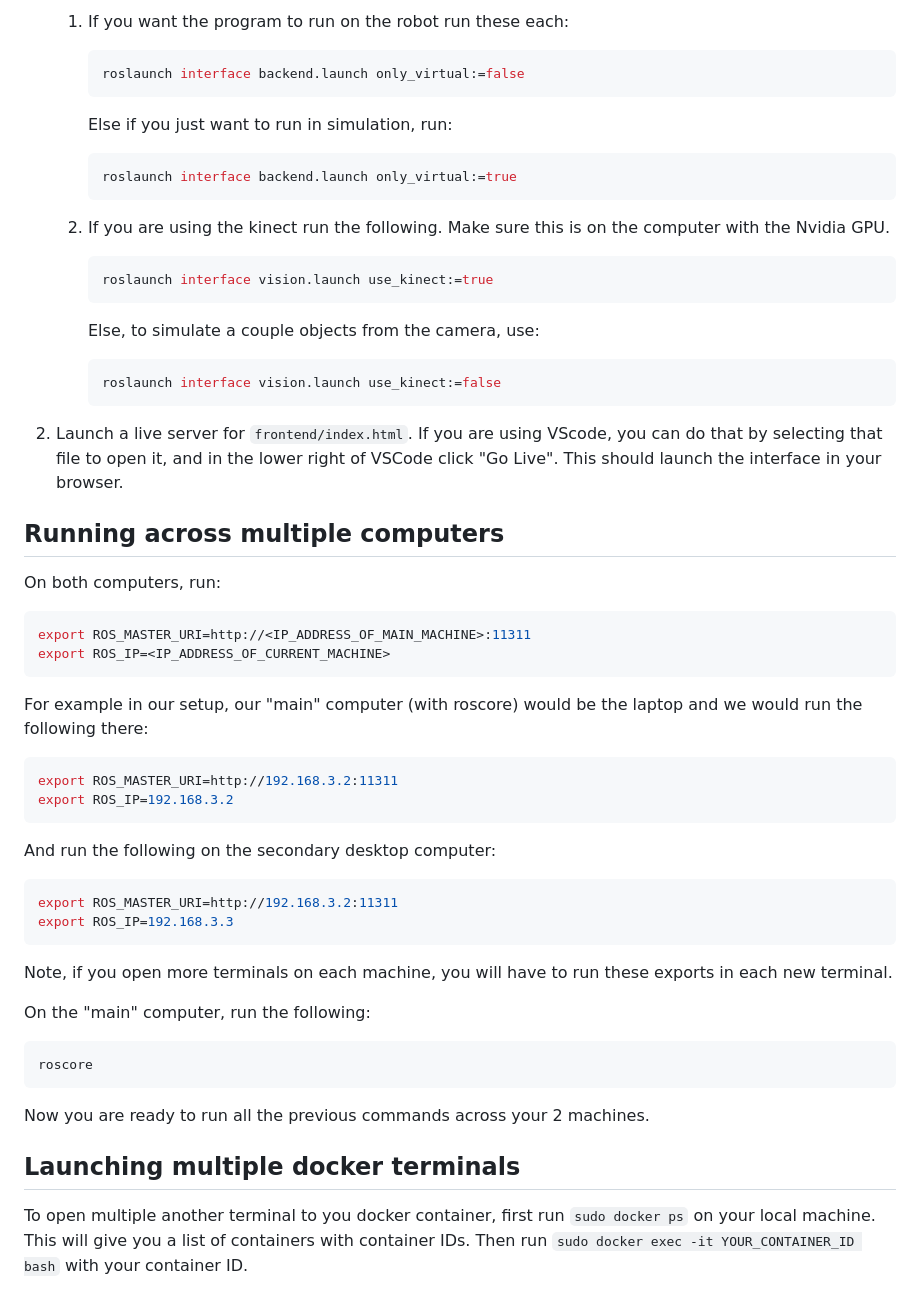
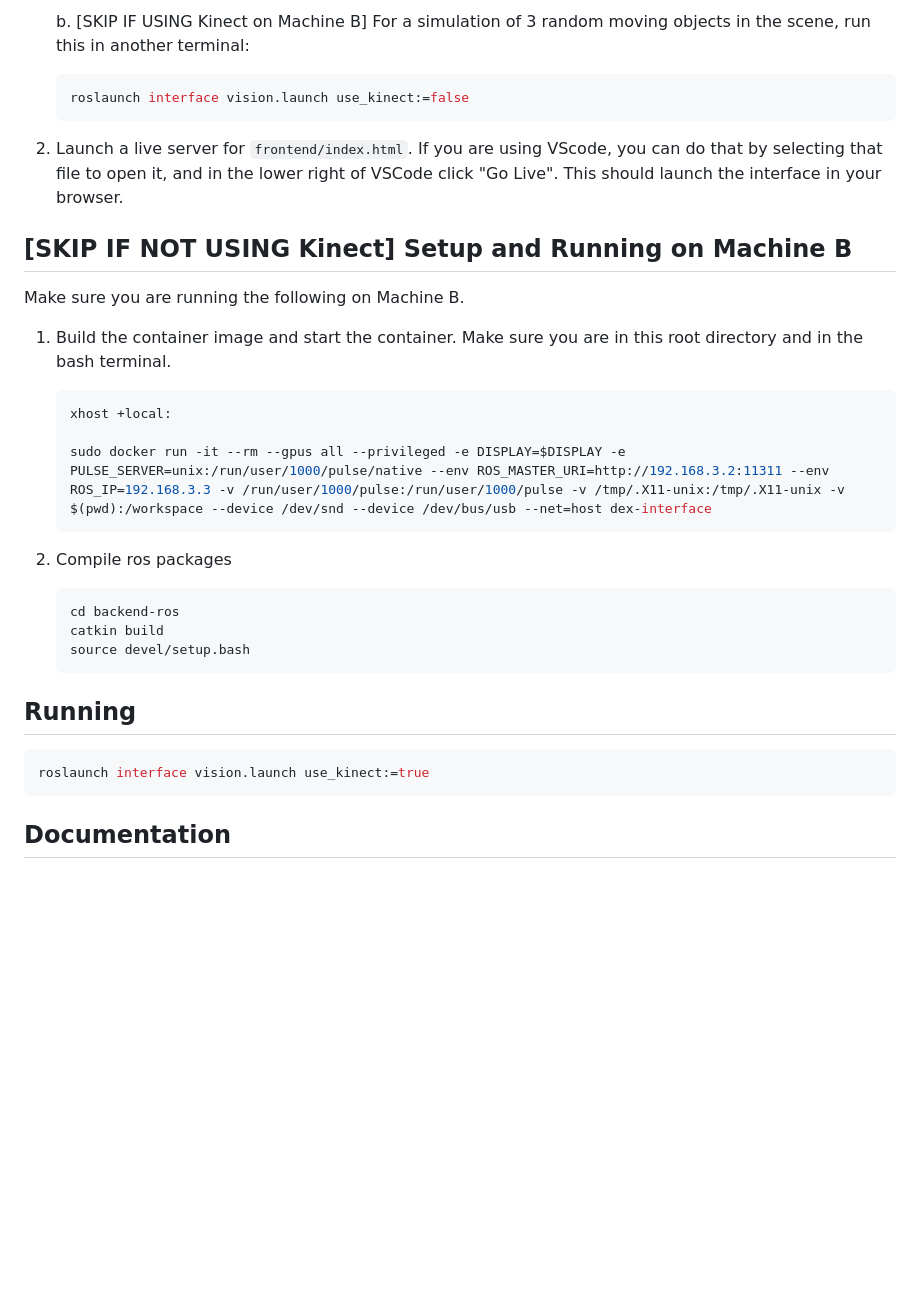
Before and after one commit to rusmilov/dexterity-interface, a Markdown page: README.md, the part around the change printed below. GitHub-like rendering; blank space fills up the shorter version.

````diff
--- a/README.md
+++ b/README.md
@@ -163,62 +171,35 @@ source devel/setup.bash
 
-    1. If you want the program to run on the robot run these each:
-		```bash
-        roslaunch interface backend.launch only_virtual:=false
-		```
-
-        Else if you just want to run in simulation,  run:
-     	```bash
-        roslaunch interface backend.launch only_virtual:=true
-		```
-
-
-    2. If you are using the kinect run the following. Make sure this is on the computer with the Nvidia GPU.
-        ```bash
-        roslaunch interface vision.launch use_kinect:=true
-        ```
-
-        Else, to simulate a couple objects from the camera, use:
-        ```bash
-        roslaunch interface vision.launch use_kinect:=false
-        ```
-
-
+    b. [SKIP IF USING Kinect on Machine B] For a simulation of 3 random moving objects in the scene, run this in another terminal:
+    ```bash
+    roslaunch interface vision.launch use_kinect:=false
+    ```
 
 2. Launch a live server for `frontend/index.html`. If you are using VScode, you can do that by selecting that file to open it, and in the lower right of VSCode click "Go Live". This should launch the interface in your browser.
 
 
-## Running across multiple computers
 
-On both computers, run:
+## [SKIP IF NOT USING Kinect] Setup and Running on Machine B
+Make sure you are running the following on Machine B.
+1. Build the container image and start the container. Make sure you are in this root directory and in the bash terminal.
+    ```bash
+    xhost +local:
+
+    sudo docker run -it --rm --gpus all --privileged -e DISPLAY=$DISPLAY -e PULSE_SERVER=unix:/run/user/1000/pulse/native --env ROS_MASTER_URI=http://192.168.3.2:11311 --env ROS_IP=192.168.3.3 -v /run/user/1000/pulse:/run/user/1000/pulse -v /tmp/.X11-unix:/tmp/.X11-unix -v $(pwd):/workspace --device /dev/snd --device /dev/bus/usb --net=host dex-interface
+    ```
+
+2. Compile ros packages
+    ```bash
+    cd backend-ros
+    catkin build
+    source devel/setup.bash
+    ```
+
+## Running
+
 ```bash
-export ROS_MASTER_URI=http://<IP_ADDRESS_OF_MAIN_MACHINE>:11311
-export ROS_IP=<IP_ADDRESS_OF_CURRENT_MACHINE>
+roslaunch interface vision.launch use_kinect:=true
 ```
 
-For example in our setup, our "main" computer (with roscore) would be the laptop and
-we would run the following there:
-```bash
-export ROS_MASTER_URI=http://192.168.3.2:11311
-export ROS_IP=192.168.3.2
-```
 
-And run the following on the secondary desktop computer:
-```bash
-export ROS_MASTER_URI=http://192.168.3.2:11311
-export ROS_IP=192.168.3.3
-```
+## Documentation
 
-Note, if you open more terminals on each machine, you will have to run these exports in each new terminal.
-
-On the "main" computer, run the following:
-```bash
-roscore
-```
-
-Now you are ready to run all the previous commands across your 2 machines.
-
-
-## Launching multiple docker terminals
-To open multiple another terminal to you docker container, first run `sudo docker ps` on your local machine. This will give you a list of containers with container IDs. Then run `sudo docker exec -it YOUR_CONTAINER_ID bash` with your container ID.
-
-
````
Also changed, not shown: other parts of README.md (+87 -66 lines).
